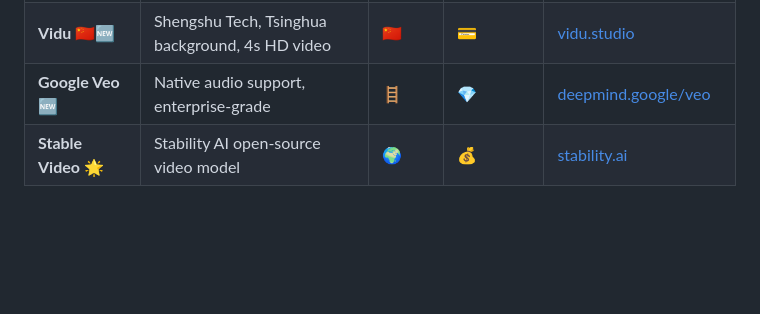
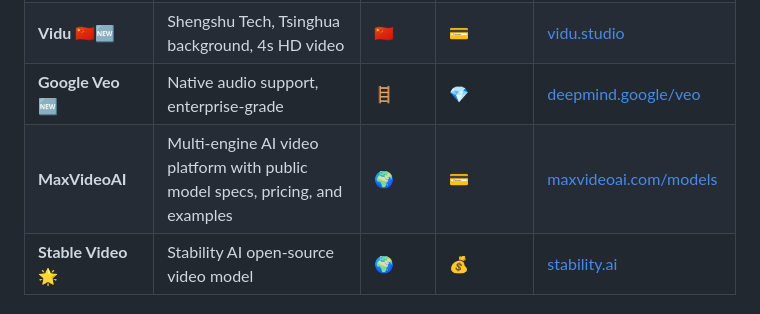
Before and after one commit to Digidai/awesome-AI, a Markdown page: README-EN.md, the part around the change. GitHub-like rendering; blank space fills up the shorter version.

Commit message:
Add MaxVideoAI to AI video tools

```diff
--- a/README-EN.md
+++ b/README-EN.md
@@ -316,6 +316,7 @@ English | [中文](README.md)
 | **PixVerse** 🆕        | Turbo mode 10s generation                                               | 🌍     | 💳         | [pixverse.ai](https://pixverse.ai/)                              |
 | **Vidu** 🇨🇳🆕        | Shengshu Tech, Tsinghua background, 4s HD video                         | 🇨🇳   | 💳         | [vidu.studio](https://www.vidu.studio/)                          |
 | **Google Veo** 🆕      | Native audio support, enterprise-grade                                  | 🪜     | 💎         | [deepmind.google/veo](https://deepmind.google/technologies/veo/) |
+| **MaxVideoAI**         | Multi-engine AI video platform with public model specs, pricing, and examples | 🌍     | 💳         | [maxvideoai.com/models](https://maxvideoai.com/models)          |
 | **Stable Video** 🌟    | Stability AI open-source video model                                    | 🌍     | 💰         | [stability.ai][stability-ai]                                     |
 
 ### Digital Humans & Avatars
```
